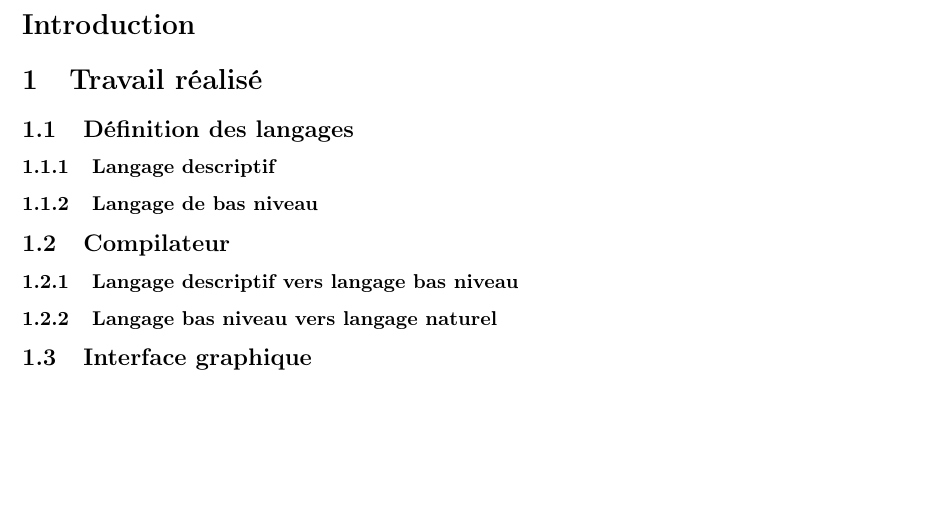
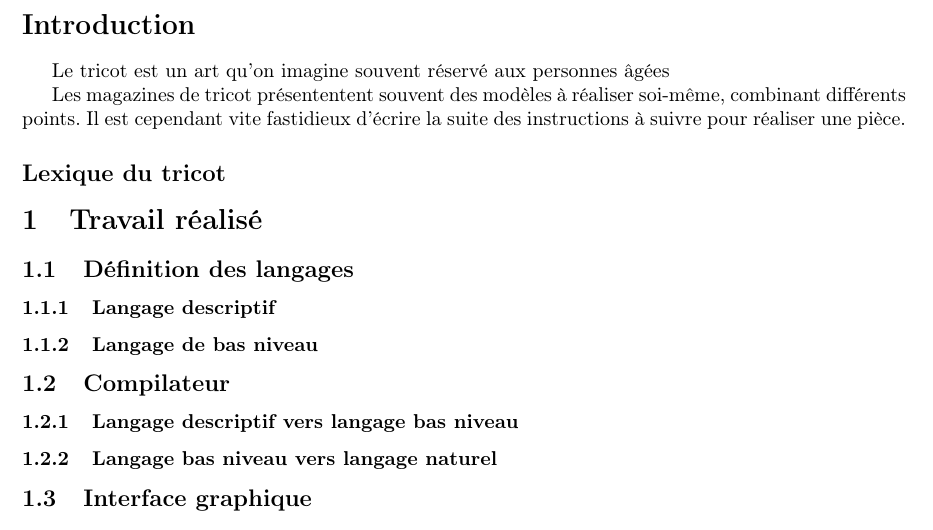
Before and after one commit to TriComp/Documents, a LaTeX document (final-report/rapport.tex): part of page 3 of 3, cut so that both start at the same text, the shorter picture padded with empty space. Compiled offline with pdfLaTeX.

Commit message:
Rapport : Début de l'introduction

```diff
--- a/final-report/rapport.tex
+++ b/final-report/rapport.tex
@@ -34,7 +34,18 @@
 
 \section*{Introduction}
 
+Le tricot est un art qu'on imagine souvent réservé aux personnes âgées
+
+Les magazines de tricot présententent souvent des modèles à réaliser soi-même, combinant différents points. Il est cependant vite fastidieux d'écrire la suite des
+instructions à suivre pour réaliser une pièce.
 % ici, on explique nos motivations, la genèse du projet
+% motivations : le tricot c'est bien, mais vite fastidieux de construire des modèles à la main
+% Magazines de tricot : proposent souvent des modèles combinant de nombreux points différents, mais fastidieux de construire le modèle et de calculer où il faut faire quelle opération (tricoter une maille à l'endroit ou à l'envers, croiser des mailles, en ajouter, en enlever...)
+% autre motivation : intérêt théorique, potentiels problèmes mathématiques intéressants peuvent surgir (en pratique on n'est pas allés assez loin pour les rencontrer)
+
+\subsection*{Lexique du tricot}
+
+% définition d'un certain nombre de mots : maille, point, ouvrage ; et description rudimentaire des techniques
 
 \section{Travail réalisé}
 
```
Also changed, not shown: presentation/presentation.pdf.
